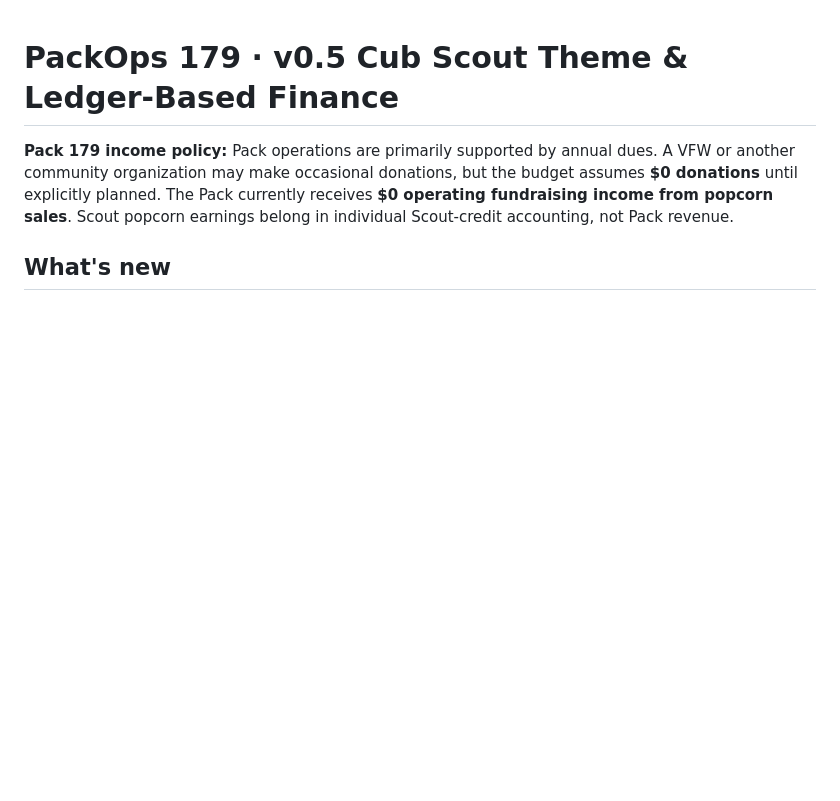
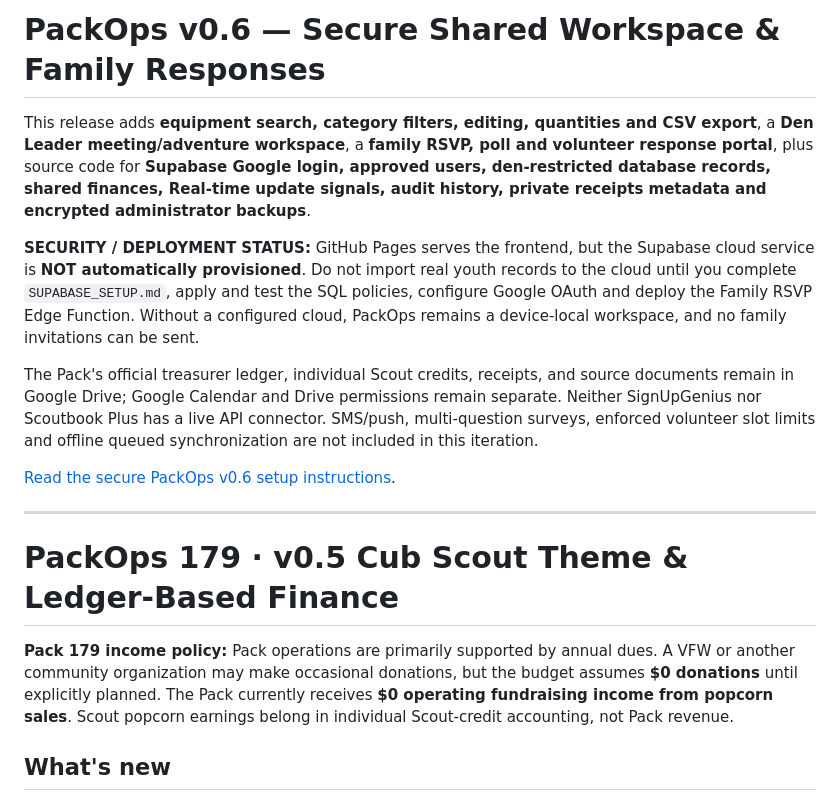
Before and after one commit to magorski87-png/PackOps179, a Markdown page: README.md, the part around the change. Rendered like a GitHub page; blank space fills up the shorter version.

Commit message:
Prepare PackOps v0.6 release and document secure configuration steps and unsupported features

```diff
--- a/README.md
+++ b/README.md
@@ -1,3 +1,15 @@
+# PackOps v0.6 — Secure Shared Workspace & Family Responses
+
+This release adds **equipment search, category filters, editing, quantities and CSV export**, a **Den Leader meeting/adventure workspace**, a **family RSVP, poll and volunteer response portal**, plus source code for **Supabase Google login, approved users, den-restricted database records, shared finances, Real-time update signals, audit history, private receipts metadata and encrypted administrator backups**.
+
+**SECURITY / DEPLOYMENT STATUS:** GitHub Pages serves the frontend, but the Supabase cloud service is **NOT automatically provisioned**. Do not import real youth records to the cloud until you complete `SUPABASE_SETUP.md`, apply and test the SQL policies, configure Google OAuth and deploy the Family RSVP Edge Function. Without a configured cloud, PackOps remains a device-local workspace, and no family invitations can be sent.
+
+The Pack's official treasurer ledger, individual Scout credits, receipts, and source documents remain in Google Drive; Google Calendar and Drive permissions remain separate. Neither SignUpGenius nor Scoutbook Plus has a live API connector. SMS/push, multi-question surveys, enforced volunteer slot limits and offline queued synchronization are not included in this iteration.
+
+[Read the secure PackOps v0.6 setup instructions](SUPABASE_SETUP.md).
+
+---
+
 # PackOps 179 · v0.5 Cub Scout Theme & Ledger-Based Finance
 
 **Pack 179 income policy:** Pack operations are primarily supported by annual dues. A VFW or another community organization may make occasional donations, but the budget assumes **$0 donations** until explicitly planned. The Pack currently receives **$0 operating fundraising income from popcorn sales**. Scout popcorn earnings belong in individual Scout-credit accounting, not Pack revenue.
```
